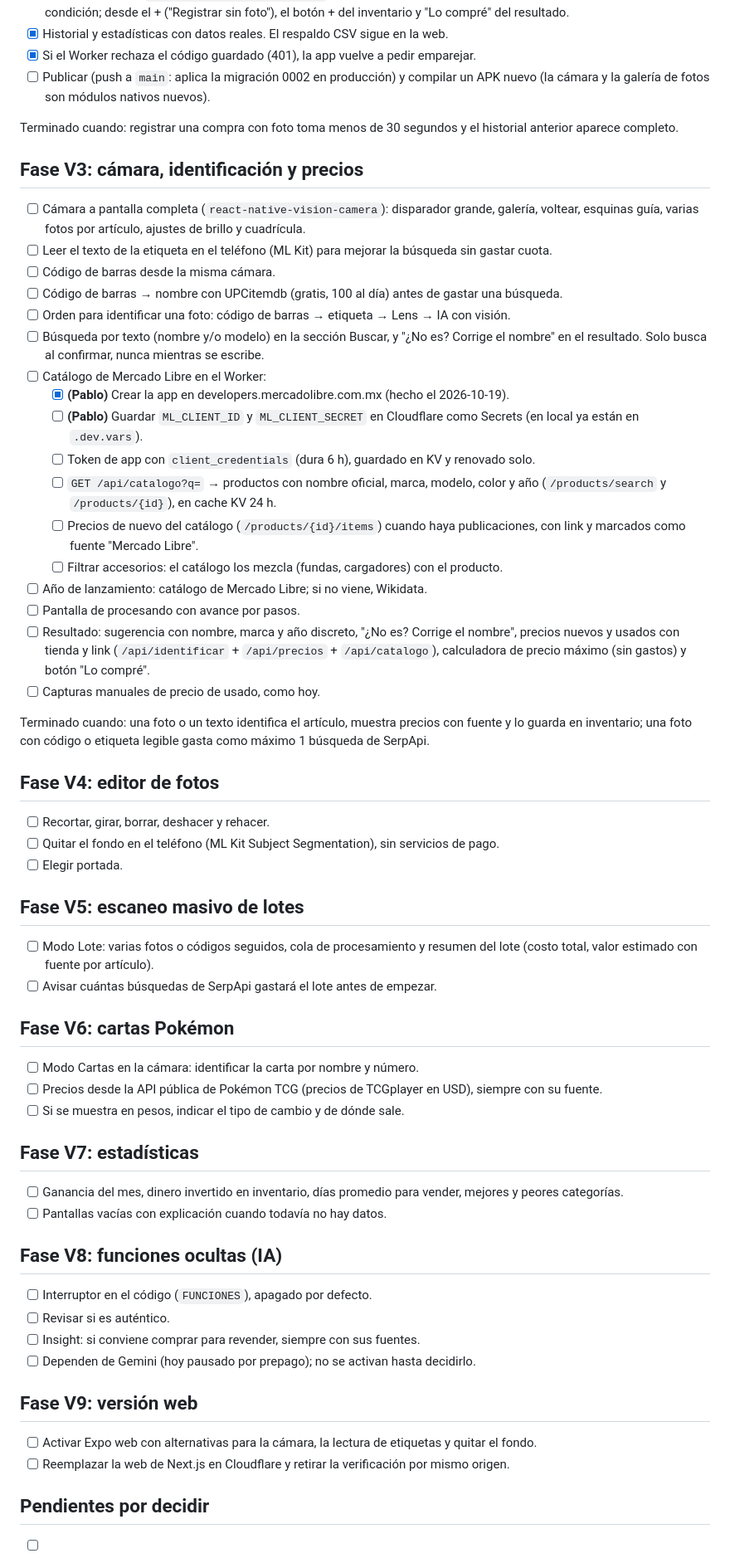
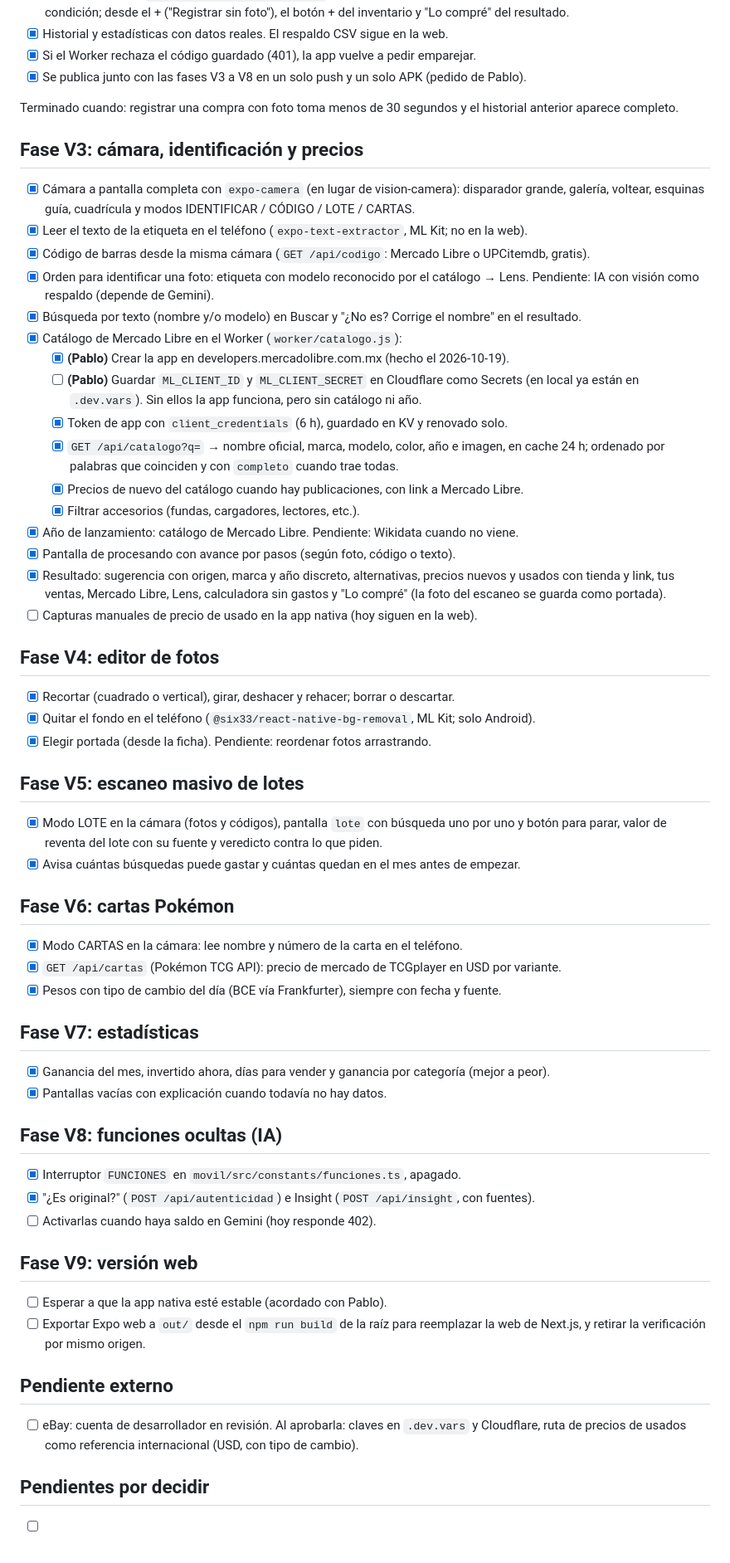
Before and after one commit to InfamousRandom/revende, a Markdown page: docs/PLAN-v2.md, the part around the change. Shown at 83% size. GitHub-like rendering.

```diff
--- a/docs/PLAN-v2.md
+++ b/docs/PLAN-v2.md
@@ -86,75 +86,74 @@ Terminado cuando: el APK se instala, se empareja con el código y muestra las 5
       "Lo compré" del resultado.
 - [x] Historial y estadísticas con datos reales. El respaldo CSV sigue en la web.
 - [x] Si el Worker rechaza el código guardado (401), la app vuelve a pedir emparejar.
-- [ ] Publicar (push a `main`: aplica la migración 0002 en producción) y compilar un APK nuevo
-      (la cámara y la galería de fotos son módulos nativos nuevos).
+- [x] Se publica junto con las fases V3 a V8 en un solo push y un solo APK (pedido de Pablo).
 
 Terminado cuando: registrar una compra con foto toma menos de 30 segundos y el historial anterior aparece completo.
 
 ## Fase V3: cámara, identificación y precios
 
-- [ ] Cámara a pantalla completa (`react-native-vision-camera`): disparador grande, galería, voltear,
-      esquinas guía, varias fotos por artículo, ajustes de brillo y cuadrícula.
-- [ ] Leer el texto de la etiqueta en el teléfono (ML Kit) para mejorar la búsqueda sin gastar cuota.
-- [ ] Código de barras desde la misma cámara.
-- [ ] Código de barras → nombre con UPCitemdb (gratis, 100 al día) antes de gastar una búsqueda.
-- [ ] Orden para identificar una foto: código de barras → etiqueta → Lens → IA con visión.
-- [ ] Búsqueda por texto (nombre y/o modelo) en la sección Buscar, y "¿No es? Corrige el nombre" en
-      el resultado. Solo busca al confirmar, nunca mientras se escribe.
-- [ ] Catálogo de Mercado Libre en el Worker:
+- [x] Cámara a pantalla completa con `expo-camera` (en lugar de vision-camera): disparador grande,
+      galería, voltear, esquinas guía, cuadrícula y modos IDENTIFICAR / CÓDIGO / LOTE / CARTAS.
+- [x] Leer el texto de la etiqueta en el teléfono (`expo-text-extractor`, ML Kit; no en la web).
+- [x] Código de barras desde la misma cámara (`GET /api/codigo`: Mercado Libre o UPCitemdb, gratis).
+- [x] Orden para identificar una foto: etiqueta con modelo reconocido por el catálogo → Lens.
+      Pendiente: IA con visión como respaldo (depende de Gemini).
+- [x] Búsqueda por texto (nombre y/o modelo) en Buscar y "¿No es? Corrige el nombre" en el resultado.
+- [x] Catálogo de Mercado Libre en el Worker (`worker/catalogo.js`):
   - [x] **(Pablo)** Crear la app en developers.mercadolibre.com.mx (hecho el 2026-10-19).
   - [ ] **(Pablo)** Guardar `ML_CLIENT_ID` y `ML_CLIENT_SECRET` en Cloudflare como Secrets
-        (en local ya están en `.dev.vars`).
-  - [ ] Token de app con `client_credentials` (dura 6 h), guardado en KV y renovado solo.
-  - [ ] `GET /api/catalogo?q=` → productos con nombre oficial, marca, modelo, color y año
-        (`/products/search` y `/products/{id}`), en cache KV 24 h.
-  - [ ] Precios de nuevo del catálogo (`/products/{id}/items`) cuando haya publicaciones, con link
-        y marcados como fuente "Mercado Libre".
-  - [ ] Filtrar accesorios: el catálogo los mezcla (fundas, cargadores) con el producto.
-- [ ] Año de lanzamiento: catálogo de Mercado Libre; si no viene, Wikidata.
-- [ ] Pantalla de procesando con avance por pasos.
-- [ ] Resultado: sugerencia con nombre, marca y año discreto, "¿No es? Corrige el nombre", precios
-      nuevos y usados con tienda y link (`/api/identificar` + `/api/precios` + `/api/catalogo`),
-      calculadora de precio máximo (sin gastos) y botón "Lo compré".
-- [ ] Capturas manuales de precio de usado, como hoy.
-
-Terminado cuando: una foto o un texto identifica el artículo, muestra precios con fuente y lo guarda
-en inventario; una foto con código o etiqueta legible gasta como máximo 1 búsqueda de SerpApi.
+        (en local ya están en `.dev.vars`). Sin ellos la app funciona, pero sin catálogo ni año.
+  - [x] Token de app con `client_credentials` (6 h), guardado en KV y renovado solo.
+  - [x] `GET /api/catalogo?q=` → nombre oficial, marca, modelo, color, año e imagen, en cache 24 h;
+        ordenado por palabras que coinciden y con `completo` cuando trae todas.
+  - [x] Precios de nuevo del catálogo cuando hay publicaciones, con link a Mercado Libre.
+  - [x] Filtrar accesorios (fundas, cargadores, lectores, etc.).
+- [x] Año de lanzamiento: catálogo de Mercado Libre. Pendiente: Wikidata cuando no viene.
+- [x] Pantalla de procesando con avance por pasos (según foto, código o texto).
+- [x] Resultado: sugerencia con origen, marca y año discreto, alternativas, precios nuevos y usados
+      con tienda y link, tus ventas, Mercado Libre, Lens, calculadora sin gastos y "Lo compré"
+      (la foto del escaneo se guarda como portada).
+- [ ] Capturas manuales de precio de usado en la app nativa (hoy siguen en la web).
 
 ## Fase V4: editor de fotos
 
-- [ ] Recortar, girar, borrar, deshacer y rehacer.
-- [ ] Quitar el fondo en el teléfono (ML Kit Subject Segmentation), sin servicios de pago.
-- [ ] Elegir portada.
+- [x] Recortar (cuadrado o vertical), girar, deshacer y rehacer; borrar o descartar.
+- [x] Quitar el fondo en el teléfono (`@six33/react-native-bg-removal`, ML Kit; solo Android).
+- [x] Elegir portada (desde la ficha). Pendiente: reordenar fotos arrastrando.
 
 ## Fase V5: escaneo masivo de lotes
 
-- [ ] Modo Lote: varias fotos o códigos seguidos, cola de procesamiento y resumen del lote (costo
-      total, valor estimado con fuente por artículo).
-- [ ] Avisar cuántas búsquedas de SerpApi gastará el lote antes de empezar.
+- [x] Modo LOTE en la cámara (fotos y códigos), pantalla `lote` con búsqueda uno por uno y botón
+      para parar, valor de reventa del lote con su fuente y veredicto contra lo que piden.
+- [x] Avisa cuántas búsquedas puede gastar y cuántas quedan en el mes antes de empezar.
 
 ## Fase V6: cartas Pokémon
 
-- [ ] Modo Cartas en la cámara: identificar la carta por nombre y número.
-- [ ] Precios desde la API pública de Pokémon TCG (precios de TCGplayer en USD), siempre con su fuente.
-- [ ] Si se muestra en pesos, indicar el tipo de cambio y de dónde sale.
+- [x] Modo CARTAS en la cámara: lee nombre y número de la carta en el teléfono.
+- [x] `GET /api/cartas` (Pokémon TCG API): precio de mercado de TCGplayer en USD por variante.
+- [x] Pesos con tipo de cambio del día (BCE vía Frankfurter), siempre con fecha y fuente.
 
 ## Fase V7: estadísticas
 
-- [ ] Ganancia del mes, dinero invertido en inventario, días promedio para vender, mejores y peores categorías.
-- [ ] Pantallas vacías con explicación cuando todavía no hay datos.
+- [x] Ganancia del mes, invertido ahora, días para vender y ganancia por categoría (mejor a peor).
+- [x] Pantallas vacías con explicación cuando todavía no hay datos.
 
 ## Fase V8: funciones ocultas (IA)
 
-- [ ] Interruptor en el código (`FUNCIONES`), apagado por defecto.
-- [ ] Revisar si es auténtico.
-- [ ] Insight: si conviene comprar para revender, siempre con sus fuentes.
-- [ ] Dependen de Gemini (hoy pausado por prepago); no se activan hasta decidirlo.
+- [x] Interruptor `FUNCIONES` en `movil/src/constants/funciones.ts`, apagado.
+- [x] "¿Es original?" (`POST /api/autenticidad`) e Insight (`POST /api/insight`, con fuentes).
+- [ ] Activarlas cuando haya saldo en Gemini (hoy responde 402).
 
 ## Fase V9: versión web
 
-- [ ] Activar Expo web con alternativas para la cámara, la lectura de etiquetas y quitar el fondo.
-- [ ] Reemplazar la web de Next.js en Cloudflare y retirar la verificación por mismo origen.
+- [ ] Esperar a que la app nativa esté estable (acordado con Pablo).
+- [ ] Exportar Expo web a `out/` desde el `npm run build` de la raíz para reemplazar la web de Next.js,
+      y retirar la verificación por mismo origen.
+
+## Pendiente externo
+
+- [ ] eBay: cuenta de desarrollador en revisión. Al aprobarla: claves en `.dev.vars` y Cloudflare,
+      ruta de precios de usados como referencia internacional (USD, con tipo de cambio).
 
 ## Pendientes por decidir
 
```
Also changed, not shown: CLAUDE.md (+7 -0 lines).
